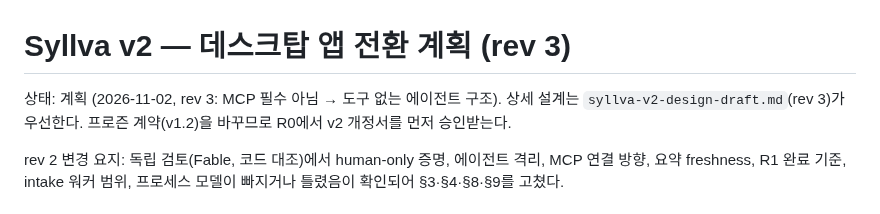
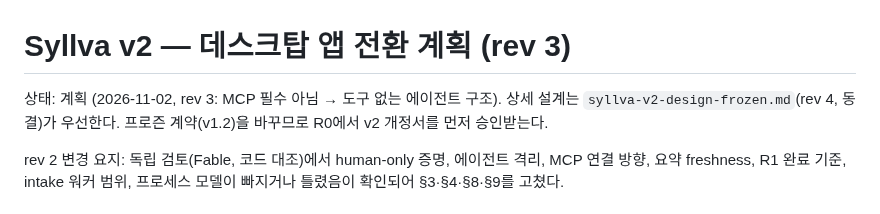
Before and after one commit to Just-Simple0/Syllva, a Markdown page: docs/plans/desktop-app-v2.md, the part around the change. Rendered like a GitHub page.

```diff
--- a/docs/plans/desktop-app-v2.md
+++ b/docs/plans/desktop-app-v2.md
@@ -1,6 +1,6 @@
 # Syllva v2 — 데스크탑 앱 전환 계획 (rev 3)
 
-상태: 계획 (2026-11-02, rev 3: MCP 필수 아님 → 도구 없는 에이전트 구조). 상세 설계는 `syllva-v2-design-draft.md`(rev 3)가 우선한다. 프로즌 계약(v1.2)을 바꾸므로 R0에서 v2 개정서를 먼저 승인받는다.
+상태: 계획 (2026-11-02, rev 3: MCP 필수 아님 → 도구 없는 에이전트 구조). 상세 설계는 `syllva-v2-design-frozen.md`(rev 4, 동결)가 우선한다. 프로즌 계약(v1.2)을 바꾸므로 R0에서 v2 개정서를 먼저 승인받는다.
 
 rev 2 변경 요지: 독립 검토(Fable, 코드 대조)에서 human-only 증명, 에이전트 격리, MCP 연결 방향, 요약 freshness, R1 완료 기준, intake 워커 범위, 프로세스 모델이 빠지거나 틀렸음이 확인되어 §3·§4·§8·§9를 고쳤다.
 
```
Also changed, not shown: syllva-v2-design-frozen.md (renamed from syllva-v2-design-draft.md, +3 -3 lines).
